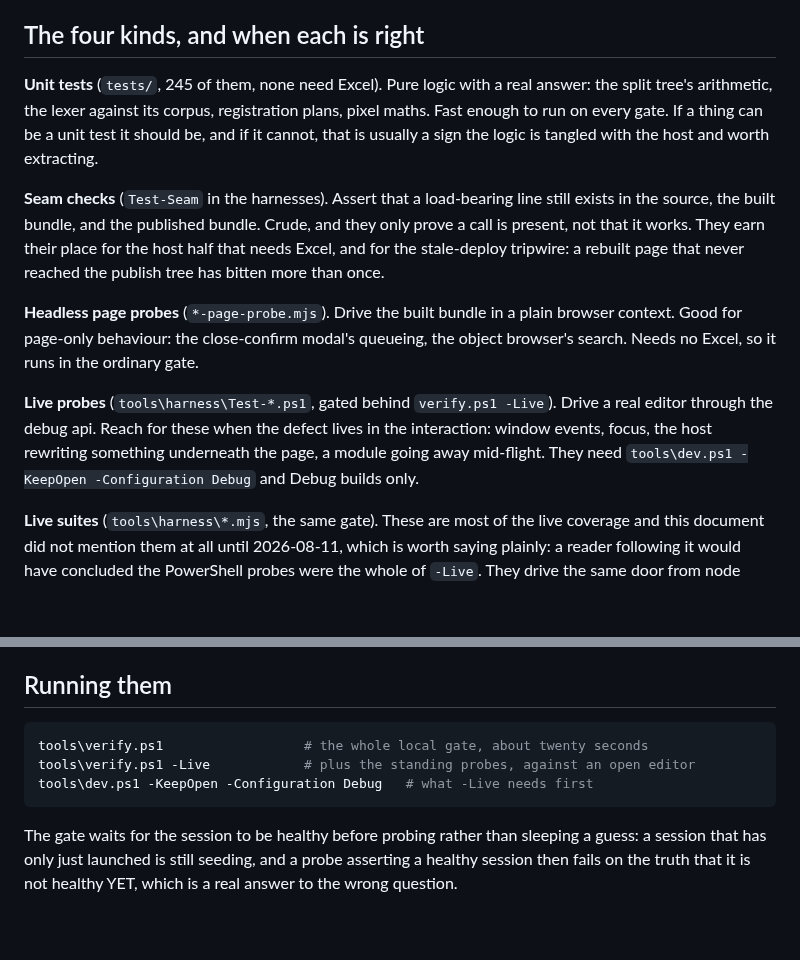
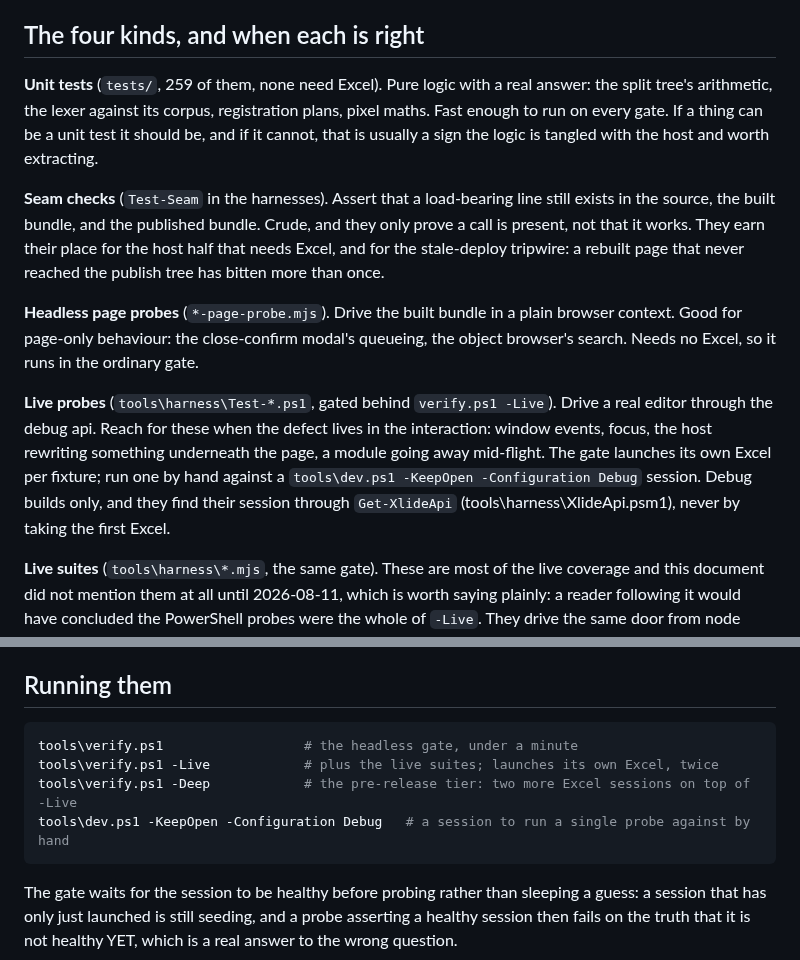
Before and after one commit to WilliamSmithEdward/xlide_vbide, a Markdown page: docs/testing.md, 2 parts joined by grey strips. Rendered like a GitHub page; blank space fills up the shorter version.

Commit message:
docs/testing.md catches up with the gate it describes
The rest of the audit's B30 - the live-suites section it demanded
arrived on 2026-08-11, but the numbers and the running instructions
had drifted since: 245 unit tests are 259, "about twenty seconds" is
under a minute, -Live no longer needs a -KeepOpen session first (the
gate launches its own Excel per fixture, twice), and the -Deep tier
did not exist when the doc was written. The live-probe section now
also says how a probe finds its session - Get-XlideApi, never the
first Excel Get-Process answers.

````diff
--- a/docs/testing.md
+++ b/docs/testing.md
@@ -7,7 +7,7 @@ most of the value is in probes that drive the real thing rather than tests of th
 
 ## The four kinds, and when each is right
 
-**Unit tests** (`tests/`, 245 of them, none need Excel). Pure logic with a real answer: the split
+**Unit tests** (`tests/`, 259 of them, none need Excel). Pure logic with a real answer: the split
 tree's arithmetic, the lexer against its corpus, registration plans, pixel maths. Fast enough to
 run on every gate. If a thing can be a unit test it should be, and if it cannot, that is usually a
 sign the logic is tangled with the host and worth extracting.
@@ -23,8 +23,10 @@ Needs no Excel, so it runs in the ordinary gate.
 
 **Live probes** (`tools\harness\Test-*.ps1`, gated behind `verify.ps1 -Live`). Drive a real editor
 through the debug api. Reach for these when the defect lives in the interaction: window events,
-focus, the host rewriting something underneath the page, a module going away mid-flight. They need
-`tools\dev.ps1 -KeepOpen -Configuration Debug` and Debug builds only.
+focus, the host rewriting something underneath the page, a module going away mid-flight. The gate
+launches its own Excel per fixture; run one by hand against a `tools\dev.ps1 -KeepOpen
+-Configuration Debug` session. Debug builds only, and they find their session through
+`Get-XlideApi` (tools\harness\XlideApi.psm1), never by taking the first Excel.
 
 **Live suites** (`tools\harness\*.mjs`, the same gate). These are most of the live coverage and
 this document did not mention them at all until 2026-08-11, which is worth saying plainly: a
@@ -140,9 +142,10 @@ to its starting value is a far better detector than a heap figure nobody can int
 ## Running them
 
 ```powershell
-tools\verify.ps1                  # the whole local gate, about twenty seconds
-tools\verify.ps1 -Live            # plus the standing probes, against an open editor
-tools\dev.ps1 -KeepOpen -Configuration Debug   # what -Live needs first
+tools\verify.ps1                  # the headless gate, under a minute
+tools\verify.ps1 -Live            # plus the live suites; launches its own Excel, twice
+tools\verify.ps1 -Deep            # the pre-release tier: two more Excel sessions on top of -Live
+tools\dev.ps1 -KeepOpen -Configuration Debug   # a session to run a single probe against by hand
 ```
 
 The gate waits for the session to be healthy before probing rather than sleeping a guess: a session
````
